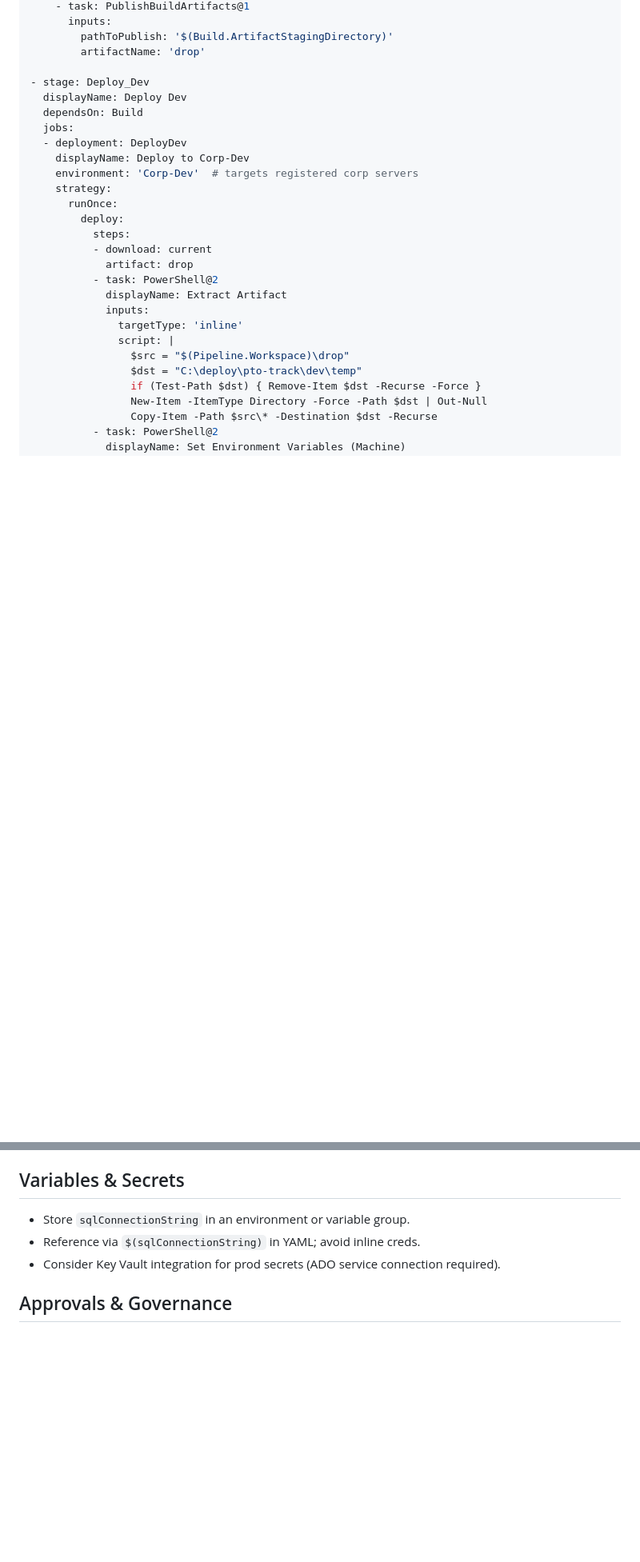
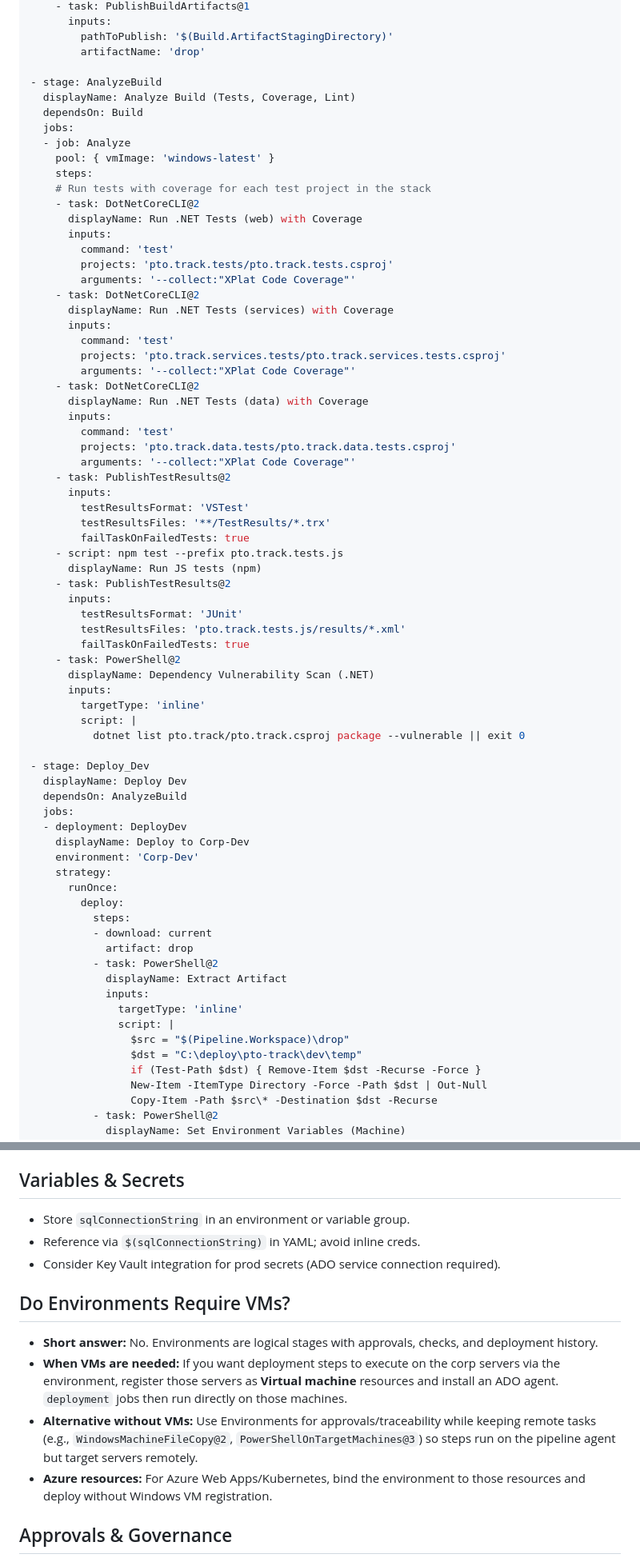
Before and after one commit to spinriko/calendar, a Markdown page: docs/future/ADO-ENVIRONMENTS.md, 2 parts joined by grey strips. Shown: that part at 80% size. GitHub-like rendering; blank space fills up the shorter version.

```diff
--- a/docs/future/ADO-ENVIRONMENTS.md
+++ b/docs/future/ADO-ENVIRONMENTS.md
@@ -56,13 +58,58 @@ stages:
         pathToPublish: '$(Build.ArtifactStagingDirectory)'
         artifactName: 'drop'
 
+- stage: AnalyzeBuild
+  displayName: Analyze Build (Tests, Coverage, Lint)
+  dependsOn: Build
+  jobs:
+  - job: Analyze
+    pool: { vmImage: 'windows-latest' }
+    steps:
+    # Run tests with coverage for each test project in the stack
+    - task: DotNetCoreCLI@2
+      displayName: Run .NET Tests (web) with Coverage
+      inputs:
+        command: 'test'
+        projects: 'pto.track.tests/pto.track.tests.csproj'
+        arguments: '--collect:"XPlat Code Coverage"'
+    - task: DotNetCoreCLI@2
+      displayName: Run .NET Tests (services) with Coverage
+      inputs:
+        command: 'test'
+        projects: 'pto.track.services.tests/pto.track.services.tests.csproj'
+        arguments: '--collect:"XPlat Code Coverage"'
+    - task: DotNetCoreCLI@2
+      displayName: Run .NET Tests (data) with Coverage
+      inputs:
+        command: 'test'
+        projects: 'pto.track.data.tests/pto.track.data.tests.csproj'
+        arguments: '--collect:"XPlat Code Coverage"'
+    - task: PublishTestResults@2
+      inputs:
+        testResultsFormat: 'VSTest'
+        testResultsFiles: '**/TestResults/*.trx'
+        failTaskOnFailedTests: true
+    - script: npm test --prefix pto.track.tests.js
+      displayName: Run JS tests (npm)
+    - task: PublishTestResults@2
+      inputs:
+        testResultsFormat: 'JUnit'
+        testResultsFiles: 'pto.track.tests.js/results/*.xml'
+        failTaskOnFailedTests: true
+    - task: PowerShell@2
+      displayName: Dependency Vulnerability Scan (.NET)
+      inputs:
+        targetType: 'inline'
+        script: |
+          dotnet list pto.track/pto.track.csproj package --vulnerable || exit 0
+
 - stage: Deploy_Dev
   displayName: Deploy Dev
-  dependsOn: Build
+  dependsOn: AnalyzeBuild
   jobs:
   - deployment: DeployDev
     displayName: Deploy to Corp-Dev
-    environment: 'Corp-Dev'  # targets registered corp servers
+    environment: 'Corp-Dev'
     strategy:
       runOnce:
         deploy:
@@ -138,6 +230,12 @@ stages:
 - Reference via `$(sqlConnectionString)` in YAML; avoid inline creds.
 - Consider Key Vault integration for prod secrets (ADO service connection required).
 
+## Do Environments Require VMs?
+- **Short answer:** No. Environments are logical stages with approvals, checks, and deployment history.
+- **When VMs are needed:** If you want deployment steps to execute on the corp servers via the environment, register those servers as **Virtual machine** resources and install an ADO agent. `deployment` jobs then run directly on those machines.
+- **Alternative without VMs:** Use Environments for approvals/traceability while keeping remote tasks (e.g., `WindowsMachineFileCopy@2`, `PowerShellOnTargetMachines@3`) so steps run on the pipeline agent but target servers remotely.
+- **Azure resources:** For Azure Web Apps/Kubernetes, bind the environment to those resources and deploy without Windows VM registration.
+
 ## Approvals & Governance
 - Configure environment approvals/checks (required reviewers, business hours, external validations).
 - Keep audit trail in ADO Environments for each deploy.
```
Also changed, not shown: other parts of docs/future/ADO-ENVIRONMENTS.md (+58 -11 lines).
